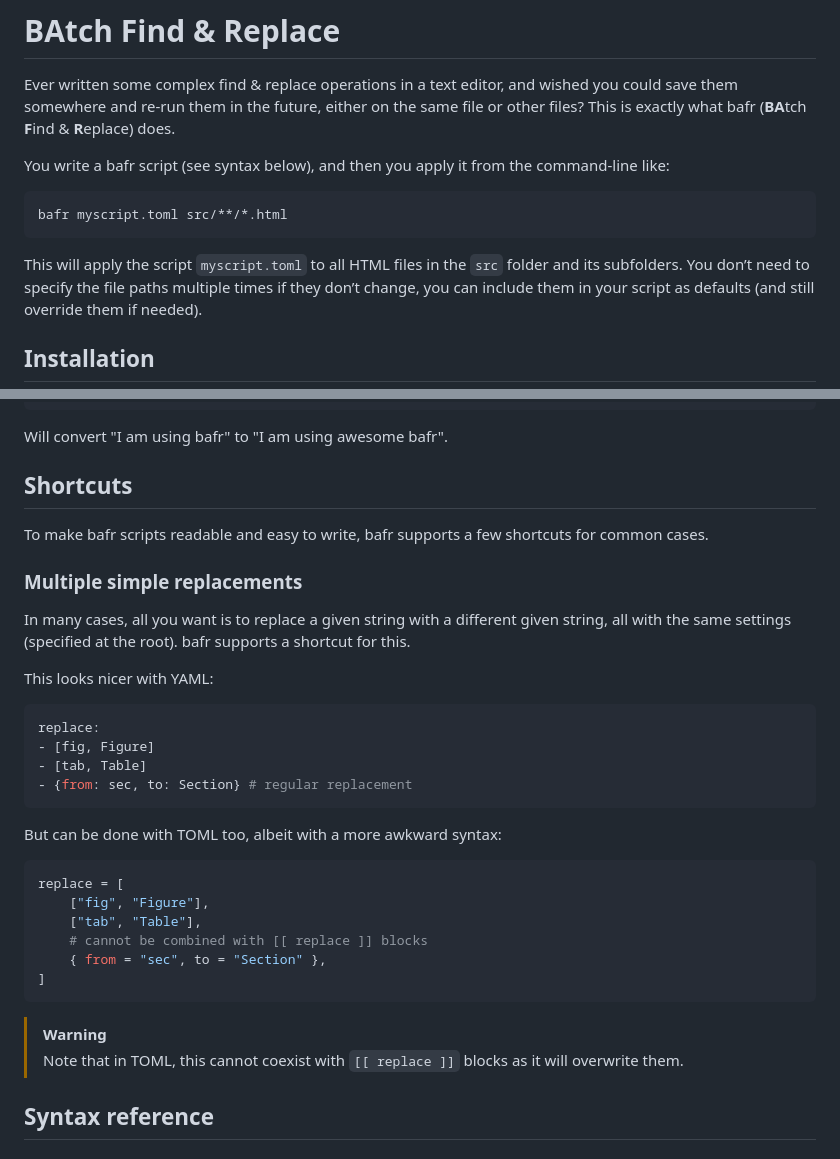
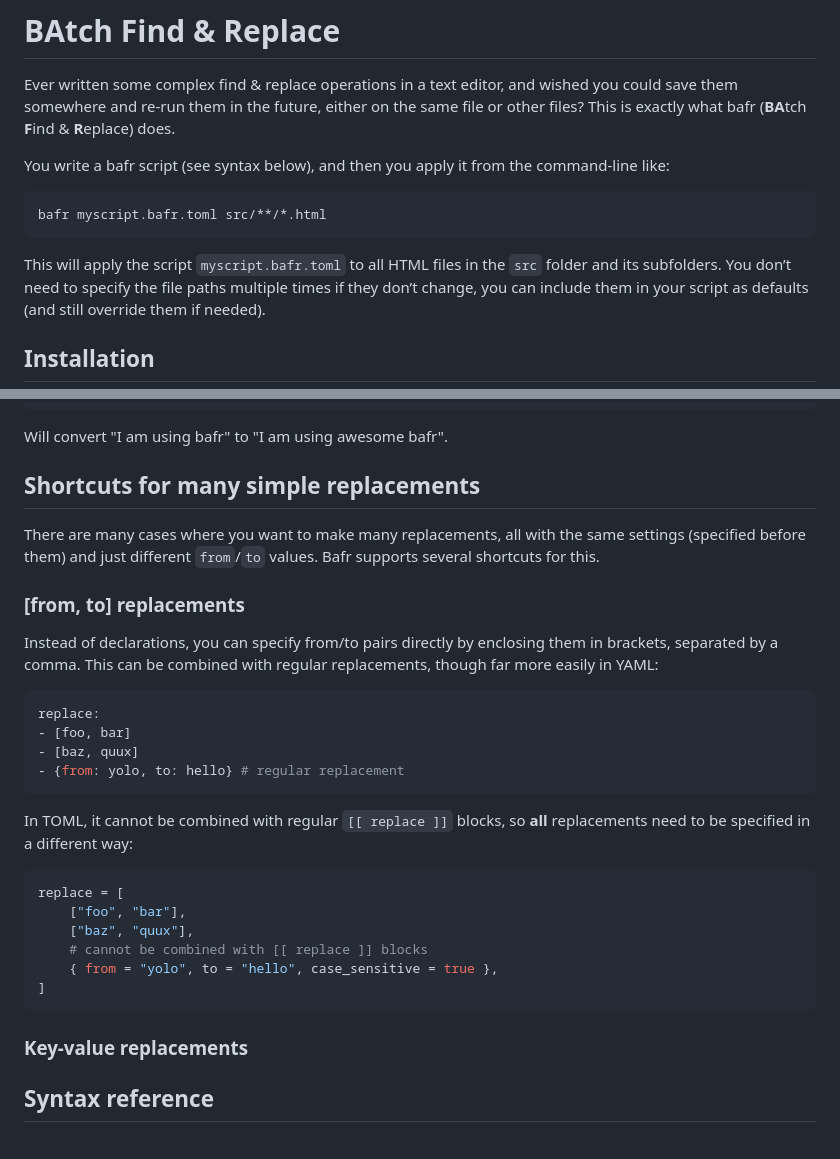
Before and after one commit to LeaVerou/brep, a Markdown page: README.md, 2 parts joined by grey strips. Drawn GitHub-style.

````diff
--- a/README.md
+++ b/README.md
@@ -7,10 +7,10 @@ This is exactly what bafr (**BA**tch **F**ind & **R**eplace) does.
 You write a bafr script (see syntax below), and then you apply it from the command-line like:
 
 ```sh
-bafr myscript.toml src/**/*.html
+bafr myscript.bafr.toml src/**/*.html
 ```
 
-This will apply the script `myscript.toml` to all HTML files in the `src` folder and its subfolders.
+This will apply the script `myscript.bafr.toml` to all HTML files in the `src` folder and its subfolders.
 You don’t need to specify the file paths multiple times if they don’t change, you can include them in your script as defaults (and still override them if needed).
 
 ## Installation
@@ -205,38 +205,35 @@ to = "awesome bafr"
 
 Will convert "I am using bafr" to "I am using awesome bafr".
 
-## Shortcuts
+## Shortcuts for many simple replacements
 
-To make bafr scripts readable and easy to write, bafr supports a few shortcuts for common cases.
+There are many cases where you want to make many replacements, all with the same settings (specified before them) and just different `from`/`to` values.
+Bafr supports several shortcuts for this.
 
+### [from, to] replacements
 
-
-### Multiple simple replacements
-
-In many cases, all you want is to replace a given string with a different given string, all with the same settings (specified at the root).
-bafr supports a shortcut for this.
-
-This looks nicer with YAML:
+Instead of declarations, you can specify from/to pairs directly by enclosing them in brackets, separated by a comma.
+This can be combined with regular replacements, though far more easily in YAML:
 
 ```yaml
 replace:
-- [fig, Figure]
-- [tab, Table]
-- {from: sec, to: Section} # regular replacement
+- [foo, bar]
+- [baz, quux]
+- {from: yolo, to: hello} # regular replacement
 ```
 
-But can be done with TOML too, albeit with a more awkward syntax:
+In TOML, it cannot be combined with regular `[[ replace ]]` blocks, so **all** replacements need to be specified in a different way:
 
 ```toml
 replace = [
-	["fig", "Figure"],
-	["tab", "Table"],
+	["foo", "bar"],
+	["baz", "quux"],
 	# cannot be combined with [[ replace ]] blocks
-	{ from = "sec", to = "Section" },
+	{ from = "yolo", to = "hello", case_sensitive = true },
 ]
 ```
-> [!WARNING]
-> Note that in TOML, this cannot coexist with `[[ replace ]]` blocks as it will overwrite them.
+
+### Key-value replacements
 
 
 ## Syntax reference
````
Also changed, not shown: other parts of README.md (+1 -1 lines).
